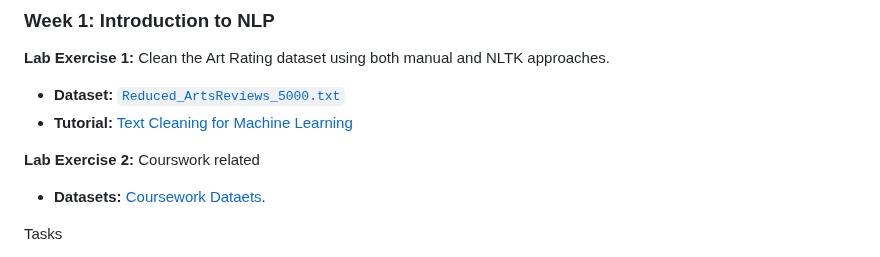
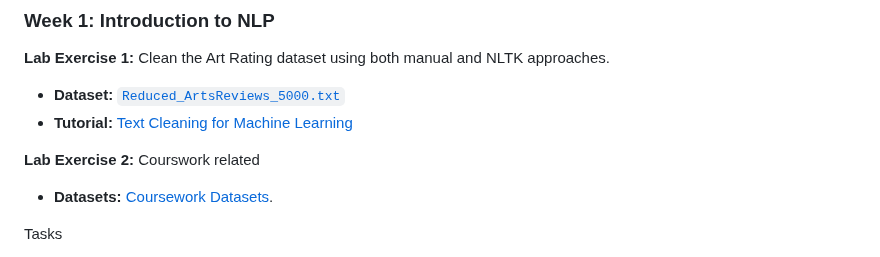
Before and after one commit to gcosma/COP509, a Markdown page: README.md, the part around the change. Drawn GitHub-style.

```diff
--- a/README.md
+++ b/README.md
@@ -68,7 +68,7 @@ All datasets for tutorials and exercises are available in the [TutorialDatasets]
 
 **Lab Exercise 2:** Courswork related
 
-- **Datasets:** [Coursework Dataets](https://github.com/gcosma/COP509/tree/main/CWdatasets).
+- **Datasets:** [Coursework Datasets](https://github.com/gcosma/COP509/tree/main/CWdatasets).
 
 Tasks
 
```
